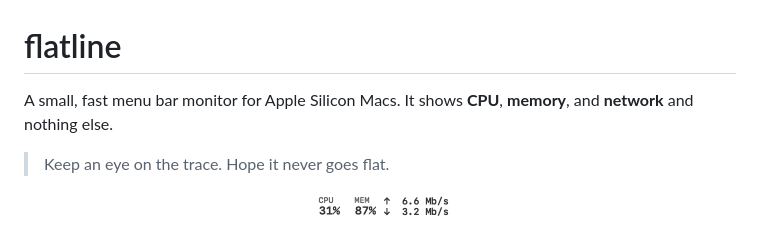
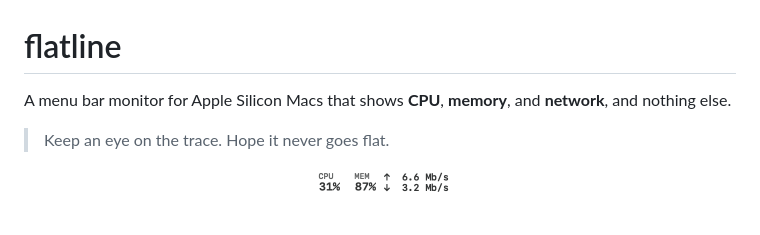
Before and after one commit to banastas/flatline, a Markdown page: README.md, the part around the change. Drawn GitHub-style.

Commit message:
README: reword the opening line without "small"
Co-Authored-By: Claude Opus 5.5 <noreply@anthropic.com>

```diff
--- a/README.md
+++ b/README.md
@@ -1,6 +1,6 @@
 # flatline
 
-A small, fast menu bar monitor for Apple Silicon Macs. It shows **CPU**, **memory**, and **network** and nothing else.
+A menu bar monitor for Apple Silicon Macs that shows **CPU**, **memory**, and **network**, and nothing else.
 
 > Keep an eye on the trace. Hope it never goes flat.
 
```
